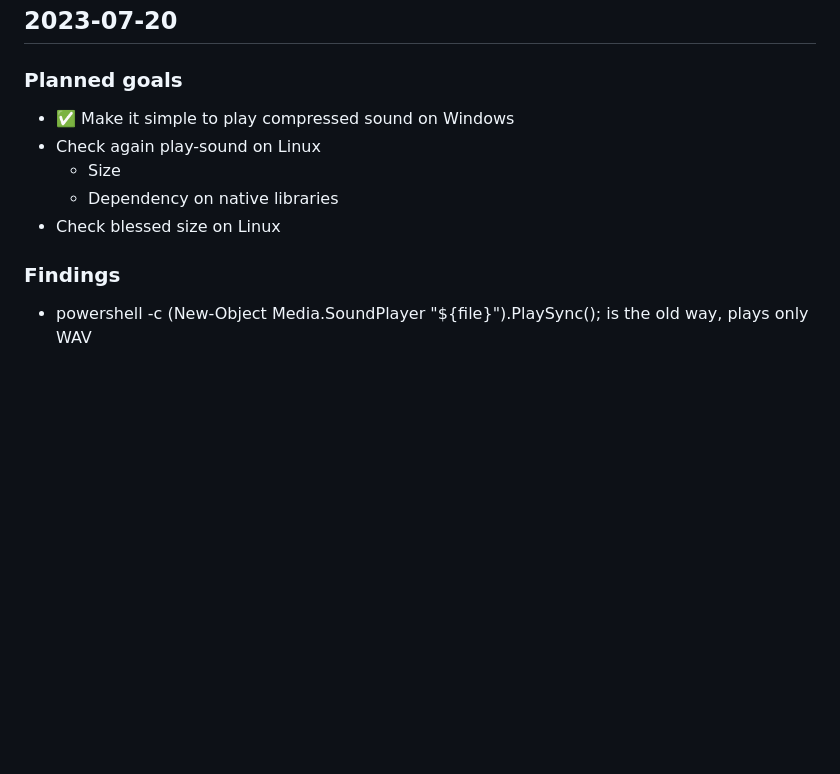
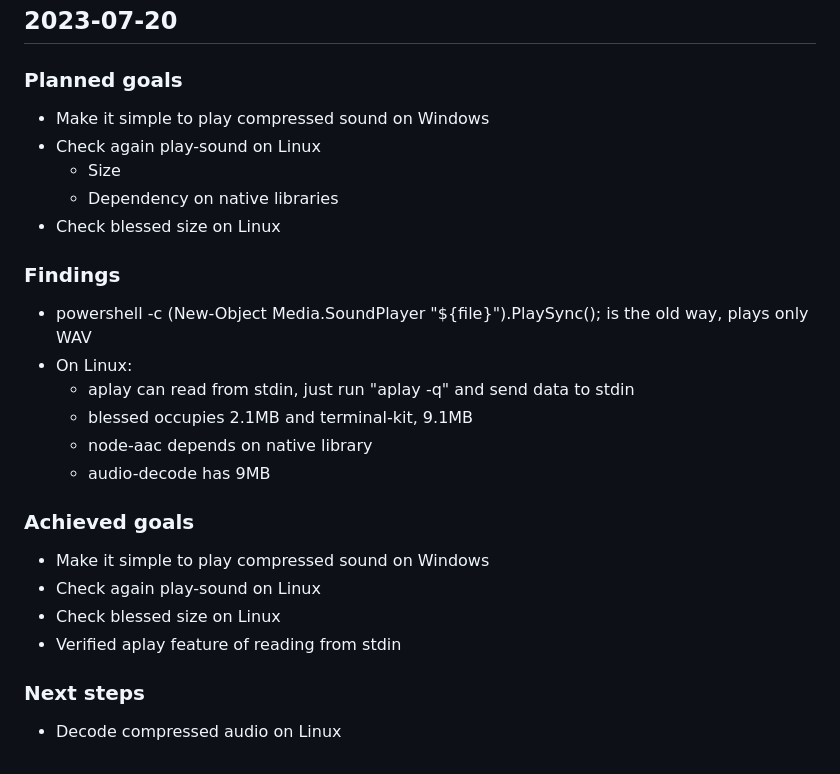
Before and after one commit to awvalenti/fugaescorregadia, a Markdown page: logbook.md, the part around the change. Rendered like a GitHub page; blank space fills up the shorter version.

Commit message:
day 10 - starting compressed sound poc on linux

```diff
--- a/logbook.md
+++ b/logbook.md
@@ -201,7 +201,7 @@
 ## 2023-07-20
 
 ### Planned goals
-- ✅ Make it simple to play compressed sound on Windows
+- Make it simple to play compressed sound on Windows
 - Check again play-sound on Linux
   - Size
   - Dependency on native libraries
@@ -210,3 +210,17 @@
 ### Findings
 - powershell -c (New-Object Media.SoundPlayer "${file}").PlaySync();
   is the old way, plays only WAV
+- On Linux:
+  - aplay can read from stdin, just run "aplay -q" and send data to stdin
+  - blessed occupies 2.1MB and terminal-kit, 9.1MB
+  - node-aac depends on native library
+  - audio-decode has 9MB
+
+### Achieved goals
+- Make it simple to play compressed sound on Windows
+- Check again play-sound on Linux
+- Check blessed size on Linux
+- Verified aplay feature of reading from stdin
+
+### Next steps
+- Decode compressed audio on Linux
```
